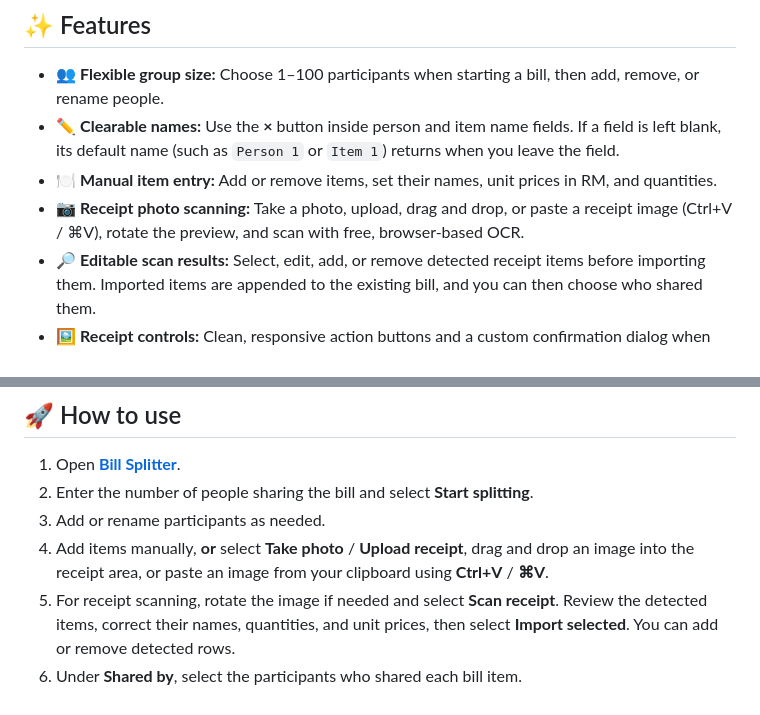
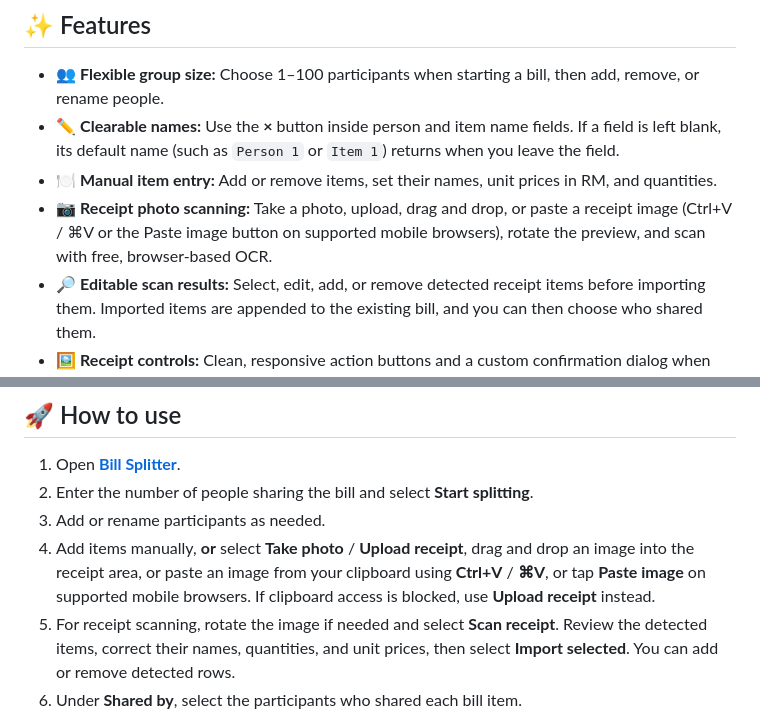
Before and after one commit to cindyljp/bill-splitter, a Markdown page: README.md, 2 parts joined by grey strips. Rendered like a GitHub page.

Commit message:
docs: explain mobile clipboard image paste and fallback

```diff
--- a/README.md
+++ b/README.md
@@ -9,7 +9,7 @@ A free, mobile-friendly bill-splitting calculator for shared meals and expenses.
 - 👥 **Flexible group size:** Choose 1–100 participants when starting a bill, then add, remove, or rename people.
 - ✏️ **Clearable names:** Use the **×** button inside person and item name fields. If a field is left blank, its default name (such as `Person 1` or `Item 1`) returns when you leave the field.
 - 🍽️ **Manual item entry:** Add or remove items, set their names, unit prices in RM, and quantities.
-- 📷 **Receipt photo scanning:** Take a photo, upload, drag and drop, or paste a receipt image (Ctrl+V / ⌘V), rotate the preview, and scan with free, browser-based OCR.
+- 📷 **Receipt photo scanning:** Take a photo, upload, drag and drop, or paste a receipt image (Ctrl+V / ⌘V or the Paste image button on supported mobile browsers), rotate the preview, and scan with free, browser-based OCR.
 - 🔎 **Editable scan results:** Select, edit, add, or remove detected receipt items before importing them. Imported items are appended to the existing bill, and you can then choose who shared them.
 - 🖼️ **Receipt controls:** Clean, responsive action buttons and a custom confirmation dialog when removing a receipt photo. Removing the image discards unimported detections but preserves already imported bill items.
 - 🤝 **Shared items:** Assign an item to one or more participants to split its cost equally.
@@ -25,7 +25,7 @@ A free, mobile-friendly bill-splitting calculator for shared meals and expenses.
 1. Open **[Bill Splitter](https://cindyljp.github.io/bill-splitter/)**.
 2. Enter the number of people sharing the bill and select **Start splitting**.
 3. Add or rename participants as needed.
-4. Add items manually, **or** select **Take photo** / **Upload receipt**, drag and drop an image into the receipt area, or paste an image from your clipboard using **Ctrl+V** / **⌘V**.
+4. Add items manually, **or** select **Take photo** / **Upload receipt**, drag and drop an image into the receipt area, or paste an image from your clipboard using **Ctrl+V** / **⌘V**, or tap **Paste image** on supported mobile browsers. If clipboard access is blocked, use **Upload receipt** instead.
 5. For receipt scanning, rotate the image if needed and select **Scan receipt**. Review the detected items, correct their names, quantities, and unit prices, then select **Import selected**. You can add or remove detected rows.
 6. Under **Shared by**, select the participants who shared each bill item.
 7. Adjust **Service charge (%)**, **SST (%)**, and **Rounding** if applicable.
```
